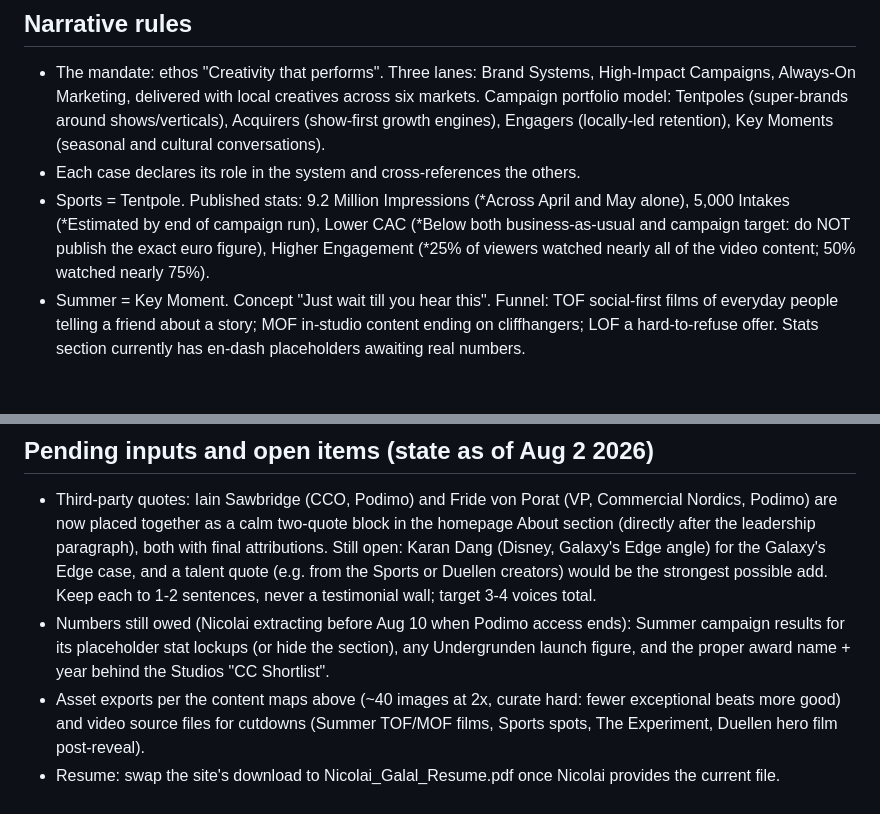
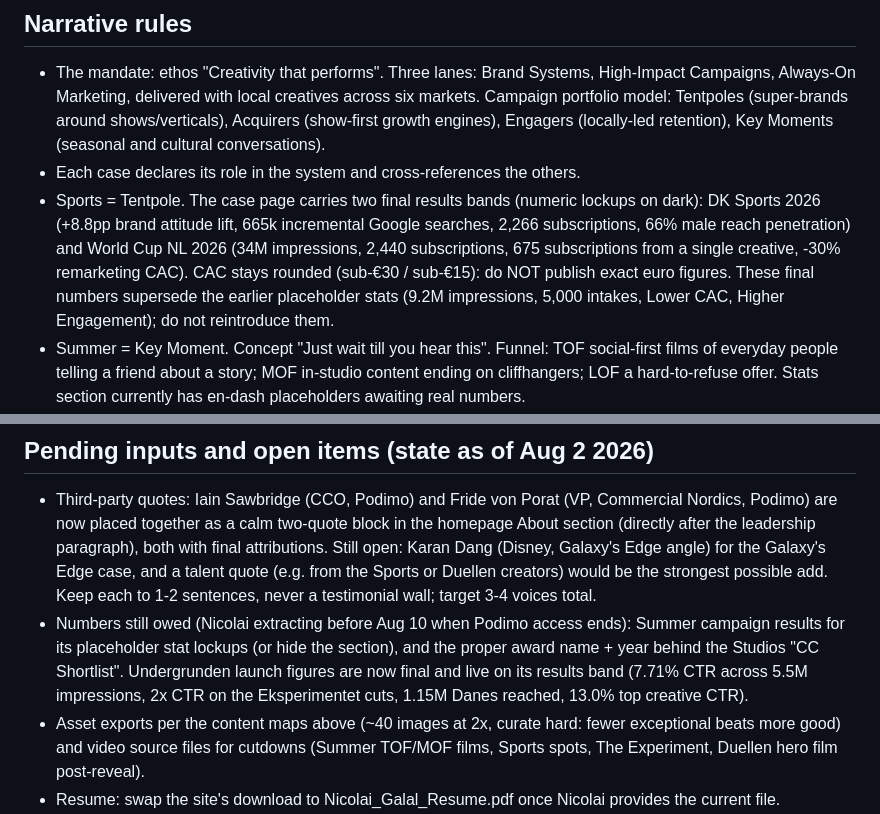
Before and after one commit to nicogalal/nicolai-portfolio, a Markdown page: CLAUDE.md, 2 parts joined by grey strips. Drawn GitHub-style; blank space fills up the shorter version.

Commit message:
CLAUDE.md: record final Sports + Undergrunden results numbers
Replace the old Sports published-stats line with the two final results
bands (DK Sports, World Cup NL), keep the rounded-CAC no-exact-euro rule,
and mark Undergrunden launch figures resolved in pending-inputs.

Co-Authored-By: Claude Opus 4.8 <noreply@anthropic.com>

```diff
--- a/CLAUDE.md
+++ b/CLAUDE.md
@@ -25,7 +25,7 @@ Done in the new template: index, summer-campaign, sports-vertical, podimo-studio
 
 - The mandate: ethos "Creativity that performs". Three lanes: Brand Systems, High-Impact Campaigns, Always-On Marketing, delivered with local creatives across six markets. Campaign portfolio model: Tentpoles (super-brands around shows/verticals), Acquirers (show-first growth engines), Engagers (locally-led retention), Key Moments (seasonal and cultural conversations).
 - Each case declares its role in the system and cross-references the others.
-- Sports = Tentpole. Published stats: 9.2 Million Impressions (*Across April and May alone), 5,000 Intakes (*Estimated by end of campaign run), Lower CAC (*Below both business-as-usual and campaign target: do NOT publish the exact euro figure), Higher Engagement (*25% of viewers watched nearly all of the video content; 50% watched nearly 75%).
+- Sports = Tentpole. The case page carries two final results bands (numeric lockups on dark): DK Sports 2026 (+8.8pp brand attitude lift, 665k incremental Google searches, 2,266 subscriptions, 66% male reach penetration) and World Cup NL 2026 (34M impressions, 2,440 subscriptions, 675 subscriptions from a single creative, -30% remarketing CAC). CAC stays rounded (sub-€30 / sub-€15): do NOT publish exact euro figures. These final numbers supersede the earlier placeholder stats (9.2M impressions, 5,000 intakes, Lower CAC, Higher Engagement); do not reintroduce them.
 - Summer = Key Moment. Concept "Just wait till you hear this". Funnel: TOF social-first films of everyday people telling a friend about a story; MOF in-studio content ending on cliffhangers; LOF a hard-to-refuse offer. Stats section currently has en-dash placeholders awaiting real numbers.
 - Podimo Studios = Brand Systems. Production unit spun out as a creator-facing sub-brand ("creativity, not consumption"); logotype letters stack and arrange in any configuration; line "Welcome to the studios". Recognition: CC Shortlist.
 - Undergrunden (2025) = Show 360, the precursor that evolved into the Tentpole model. Campaign centerpiece: "The Experiment" (Danish: Eksperimentet), celebrities exposed to the show's audio while measured with biometric tracking and facial analysis; also Podimo's first R-rated audio trailer. The case should close by connecting forward to the Tentpole model, and the Sports case should point backward to this origin.
@@ -76,7 +76,7 @@ Legacy assets assumed present from the old build: assets/podimostudios_case-hero
 ## Pending inputs and open items (state as of Aug 2 2026)
 
 - Third-party quotes: Iain Sawbridge (CCO, Podimo) and Fride von Porat (VP, Commercial Nordics, Podimo) are now placed together as a calm two-quote block in the homepage About section (directly after the leadership paragraph), both with final attributions. Still open: Karan Dang (Disney, Galaxy's Edge angle) for the Galaxy's Edge case, and a talent quote (e.g. from the Sports or Duellen creators) would be the strongest possible add. Keep each to 1-2 sentences, never a testimonial wall; target 3-4 voices total.
-- Numbers still owed (Nicolai extracting before Aug 10 when Podimo access ends): Summer campaign results for its placeholder stat lockups (or hide the section), any Undergrunden launch figure, and the proper award name + year behind the Studios "CC Shortlist".
+- Numbers still owed (Nicolai extracting before Aug 10 when Podimo access ends): Summer campaign results for its placeholder stat lockups (or hide the section), and the proper award name + year behind the Studios "CC Shortlist". Undergrunden launch figures are now final and live on its results band (7.71% CTR across 5.5M impressions, 2x CTR on the Eksperimentet cuts, 1.15M Danes reached, 13.0% top creative CTR).
 - Asset exports per the content maps above (~40 images at 2x, curate hard: fewer exceptional beats more good) and video source files for cutdowns (Summer TOF/MOF films, Sports spots, The Experiment, Duellen hero film post-reveal).
 - Resume: swap the site's download to Nicolai_Galal_Resume.pdf once Nicolai provides the current file.
 - The About section's leadership paragraph is DONE (people + systems, test-and-learn loop, five-question learning cycle). Do not add further leadership copy without asking.
```
